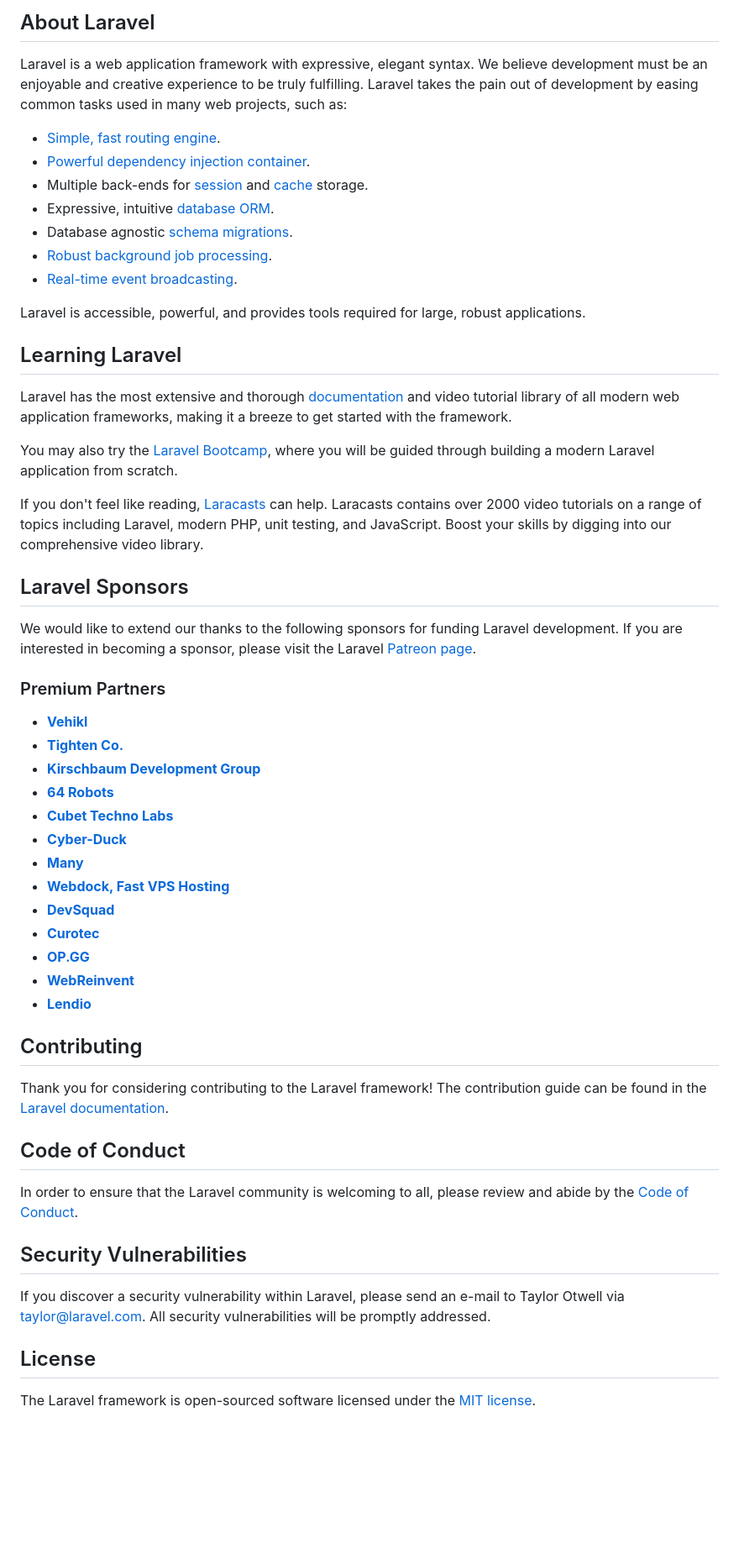
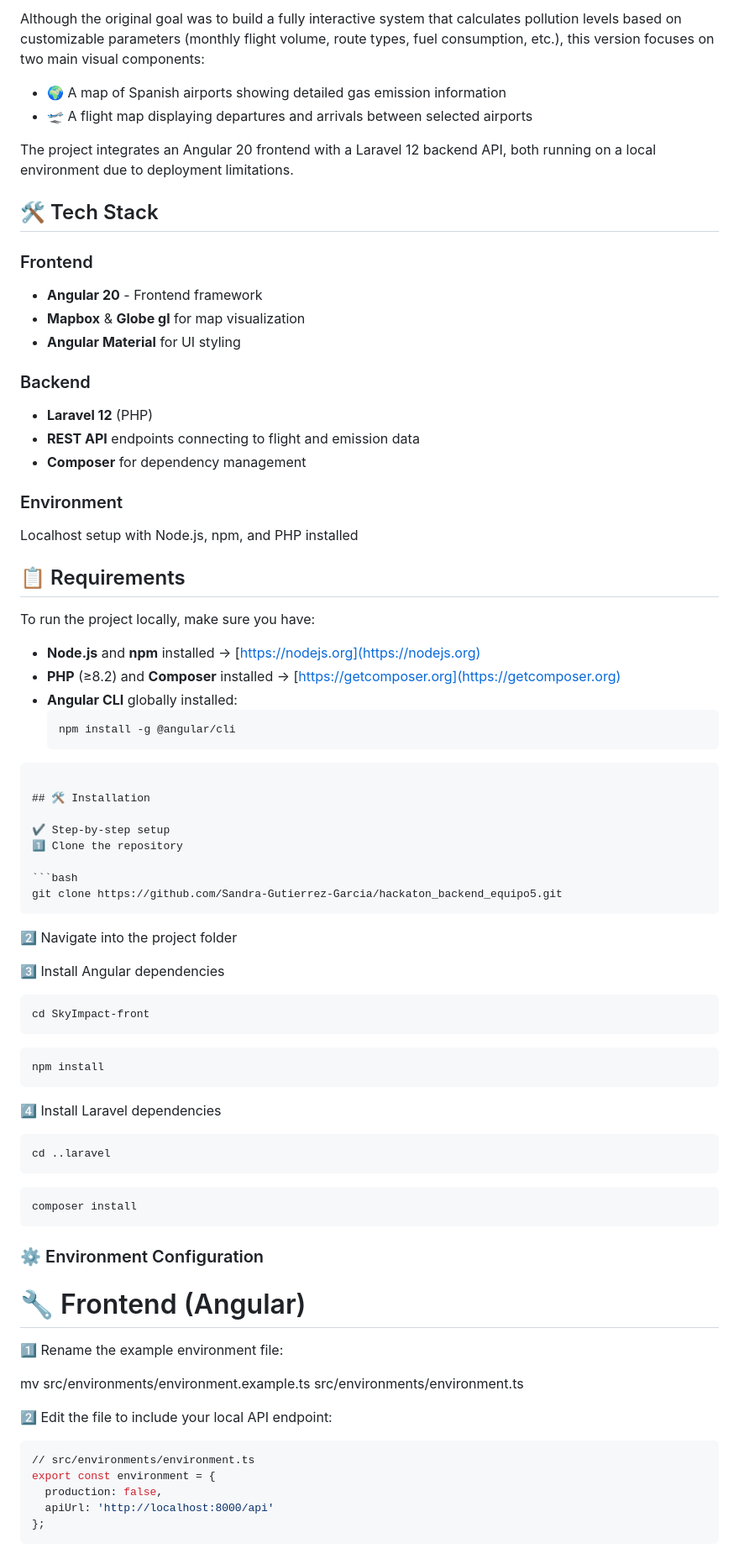
Before and after one commit to Sandra-Gutierrez-Garcia/Appbook, a Markdown page: README.md, the part around the change printed below. Shown: that part at 84% size. Rendered like a GitHub page; blank space fills up the shorter version.

Commit message:
redmeUpdate

````diff
--- a/README.md
+++ b/README.md
@@ -9,58 +5,80 @@
 
-## About Laravel
+Although the original goal was to build a fully interactive system that calculates pollution levels based on customizable parameters (monthly flight volume, route types, fuel consumption, etc.), this version focuses on two main visual components:
 
-Laravel is a web application framework with expressive, elegant syntax. We believe development must be an enjoyable and creative experience to be truly fulfilling. Laravel takes the pain out of development by easing common tasks used in many web projects, such as:
+- 🌍 A map of Spanish airports showing detailed gas emission information
+- 🛫 A flight map displaying departures and arrivals between selected airports
 
-- [Simple, fast routing engine](https://laravel.com/docs/routing).
-- [Powerful dependency injection container](https://laravel.com/docs/container).
-- Multiple back-ends for [session](https://laravel.com/docs/session) and [cache](https://laravel.com/docs/cache) storage.
-- Expressive, intuitive [database ORM](https://laravel.com/docs/eloquent).
-- Database agnostic [schema migrations](https://laravel.com/docs/migrations).
-- [Robust background job processing](https://laravel.com/docs/queues).
-- [Real-time event broadcasting](https://laravel.com/docs/broadcasting).
+The project integrates an Angular 20 frontend with a Laravel 12 backend API, both running on a local environment due to deployment limitations.
 
-Laravel is accessible, powerful, and provides tools required for large, robust applications.
+## 🛠️ Tech Stack
 
-## Learning Laravel
+### Frontend
+- **Angular 20** - Frontend framework
+- **Mapbox** & **Globe gl** for map visualization
+- **Angular Material** for UI styling
 
-Laravel has the most extensive and thorough [documentation](https://laravel.com/docs) and video tutorial library of all modern web application frameworks, making it a breeze to get started with the framework.
+### Backend
+- **Laravel 12** (PHP)
+- **REST API** endpoints connecting to flight and emission data
+- **Composer** for dependency management
 
-You may also try the [Laravel Bootcamp](https://bootcamp.laravel.com), where you will be guided through building a modern Laravel application from scratch.
+### Environment
+Localhost setup with Node.js, npm, and PHP installed
 
-If you don't feel like reading, [Laracasts](https://laracasts.com) can help. Laracasts contains over 2000 video tutorials on a range of topics including Laravel, modern PHP, unit testing, and JavaScript. Boost your skills by digging into our comprehensive video library.
+## 📋 Requirements
+To run the project locally, make sure you have:
 
-## Laravel Sponsors
+- **Node.js** and **npm** installed → [https://nodejs.org](https://nodejs.org)
+- **PHP** (≥8.2) and **Composer** installed → [https://getcomposer.org](https://getcomposer.org)
+- **Angular CLI** globally installed:
+  ```bash
+  npm install -g @angular/cli
+ ```
 
-We would like to extend our thanks to the following sponsors for funding Laravel development. If you are interested in becoming a sponsor, please visit the Laravel [Patreon page](https://patreon.com/taylorotwell).
+## 🛠️ Installation
 
-### Premium Partners
+✔️ Step-by-step setup
+1️⃣ Clone the repository
 
-- **[Vehikl](https://vehikl.com/)**
-- **[Tighten Co.](https://tighten.co)**
-- **[Kirschbaum Development Group](https://kirschbaumdevelopment.com)**
-- **[64 Robots](https://64robots.com)**
-- **[Cubet Techno Labs](https://cubettech.com)**
-- **[Cyber-Duck](https://cyber-duck.co.uk)**
-- **[Many](https://www.many.co.uk)**
-- **[Webdock, Fast VPS Hosting](https://www.webdock.io/en)**
-- **[DevSquad](https://devsquad.com)**
-- **[Curotec](https://www.curotec.com/services/technologies/laravel/)**
-- **[OP.GG](https://op.gg)**
-- **[WebReinvent](https://webreinvent.com/?utm_source=laravel&utm_medium=github&utm_campaign=patreon-sponsors)**
-- **[Lendio](https://lendio.com)**
+```bash
+git clone https://github.com/Sandra-Gutierrez-Garcia/hackaton_backend_equipo5.git
+```
 
-## Contributing
+2️⃣ Navigate into the project folder
 
-Thank you for considering contributing to the Laravel framework! The contribution guide can be found in the [Laravel documentation](https://laravel.com/docs/contributions).
+3️⃣ Install Angular dependencies
 
-## Code of Conduct
+```bash
+cd SkyImpact-front
+```
+```bash
+npm install
+```
 
-In order to ensure that the Laravel community is welcoming to all, please review and abide by the [Code of Conduct](https://laravel.com/docs/contributions#code-of-conduct).
+4️⃣ Install Laravel dependencies
+```bash
+cd ..laravel
+```
+```bash
+composer install
+```
 
-## Security Vulnerabilities
 
-If you discover a security vulnerability within Laravel, please send an e-mail to Taylor Otwell via [taylor@laravel.com](mailto:taylor@laravel.com). All security vulnerabilities will be promptly addressed.
+### ⚙️ Environment Configuration
 
-## License
+# 🔧 Frontend (Angular)
 
-The Laravel framework is open-sourced software licensed under the [MIT license](https://opensource.org/licenses/MIT).
+1️⃣ Rename the example environment file:
+
+mv src/environments/environment.example.ts src/environments/environment.ts
+
+
+2️⃣ Edit the file to include your local API endpoint:
+```bash
+// src/environments/environment.ts
+export const environment = {
+  production: false,
+  apiUrl: 'http://localhost:8000/api'
+};
+```
+
````
Also changed, not shown: other parts of README.md (+51 -7 lines).
